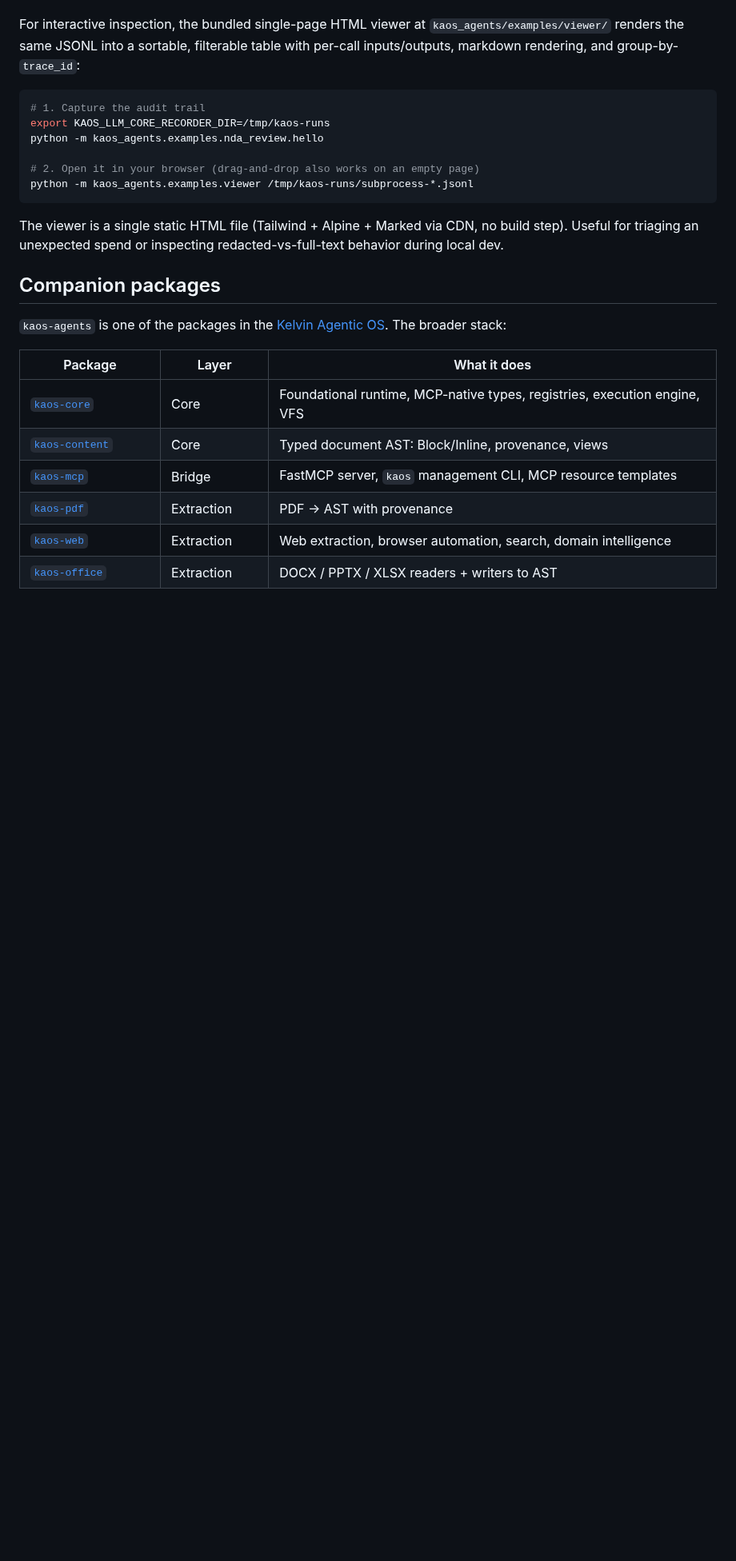
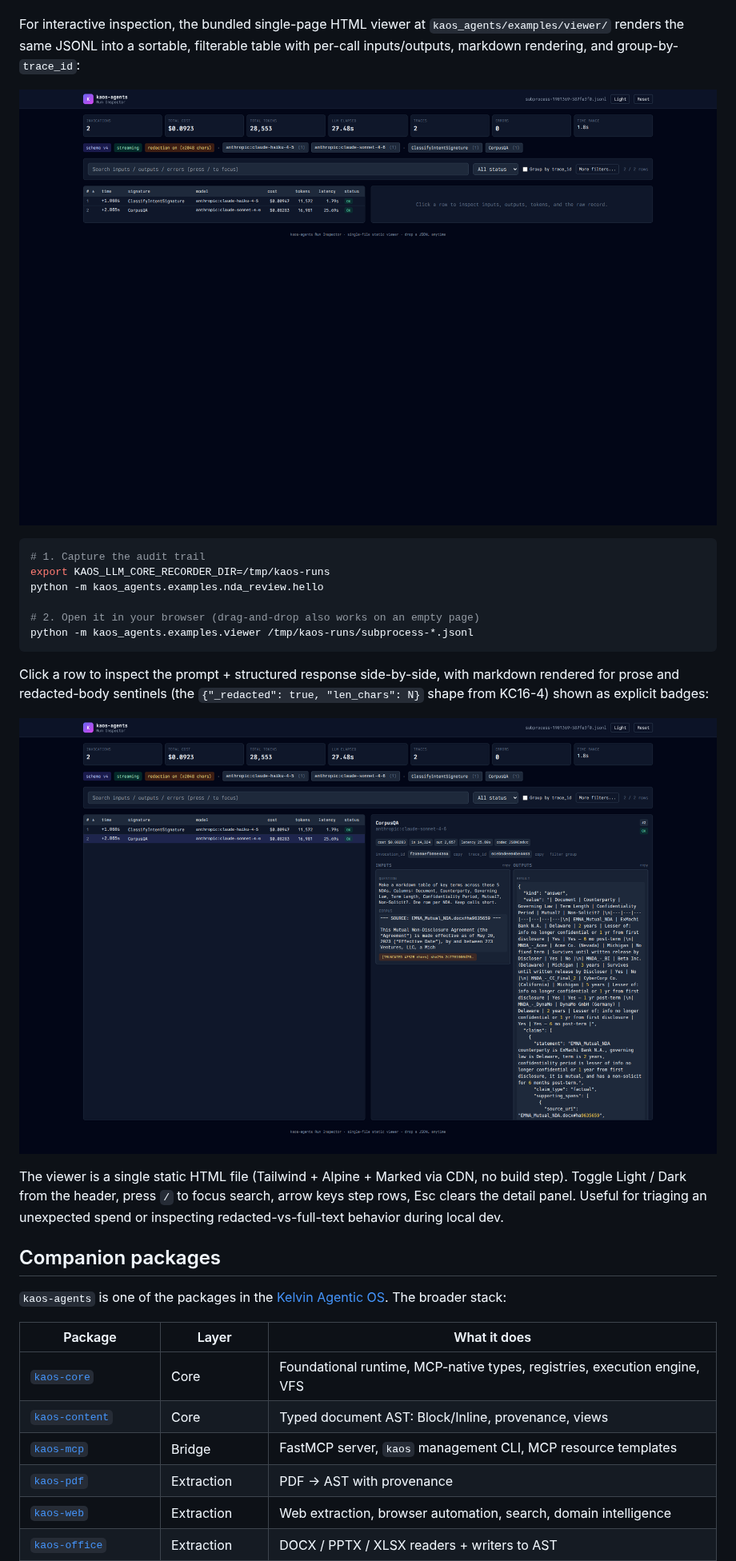
Before and after one commit to 273v/kaos-agents, a Markdown page: README.md, the part around the change. Shown at 80% size. Drawn GitHub-style; pictures changed too: docs/assets/viewer/viewer-detail-panel.png (added), docs/assets/viewer/viewer-loaded-dark.png (added); blank space fills up the shorter version.

Commit message:
docs(kaos-agents): viewer screenshots — captured live via chrome-devtools
Three 1920x1200 PNGs of the JSONL telemetry viewer rendering a real
2-invocation run from the NDA Hello-World quickstart:

- viewer-loaded-dark.png      — summary header + table (default dark)
- viewer-detail-panel.png     — detail drawer with markdown + raw JSON
- viewer-light-mode.png       — same state, light theme

Captured via the chrome-devtools MCP browser surface (kaos-web's
Playwright transport) at exact 1920x1200 viewport, full-page mode.
README now embeds the dark + detail shots inline under the
"Live audit trail" section so the value prop is visible without
running the viewer.

Composes with: KC18 (viewer), KC17-P0-6b (Hello-World quickstart),
KC16-4 (recorder redaction).

````diff
--- a/README.md
+++ b/README.md
@@ -241,6 +241,8 @@ For interactive inspection, the bundled single-page HTML viewer at
 filterable table with per-call inputs/outputs, markdown rendering, and
 group-by-`trace_id`:
 
+![Run Inspector — dark mode, NDA Hello-World run loaded](docs/assets/viewer/viewer-loaded-dark.png)
+
 ```bash
 # 1. Capture the audit trail
 export KAOS_LLM_CORE_RECORDER_DIR=/tmp/kaos-runs
@@ -250,9 +252,18 @@ python -m kaos_agents.examples.nda_review.hello
 python -m kaos_agents.examples.viewer /tmp/kaos-runs/subprocess-*.jsonl
 ```
 
+Click a row to inspect the prompt + structured response side-by-side,
+with markdown rendered for prose and redacted-body sentinels (the
+`{"_redacted": true, "len_chars": N}` shape from KC16-4) shown as
+explicit badges:
+
+![Run Inspector — detail panel open, CorpusQA call expanded](docs/assets/viewer/viewer-detail-panel.png)
+
 The viewer is a single static HTML file (Tailwind + Alpine + Marked via
-CDN, no build step). Useful for triaging an unexpected spend or
-inspecting redacted-vs-full-text behavior during local dev.
+CDN, no build step). Toggle Light / Dark from the header, press `/` to
+focus search, arrow keys step rows, Esc clears the detail panel.
+Useful for triaging an unexpected spend or inspecting
+redacted-vs-full-text behavior during local dev.
 
 ## Companion packages
 
````
Also changed, not shown: docs/assets/viewer/viewer-light-mode.png (added).
